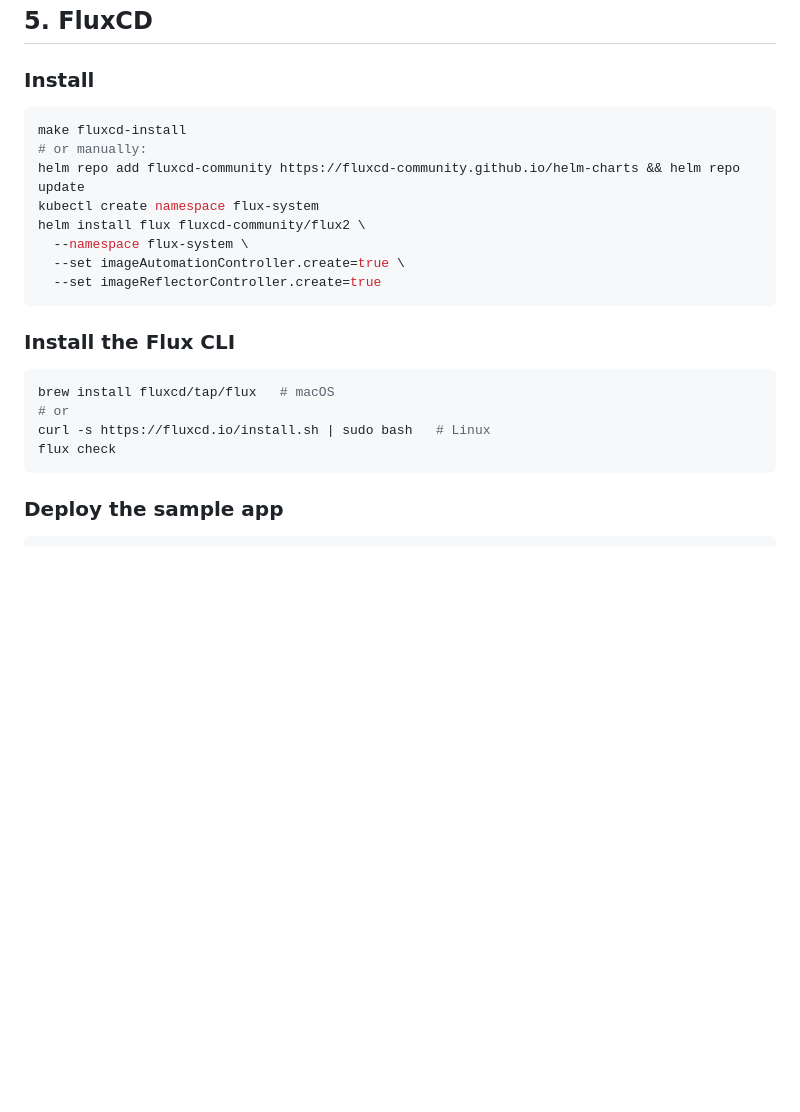
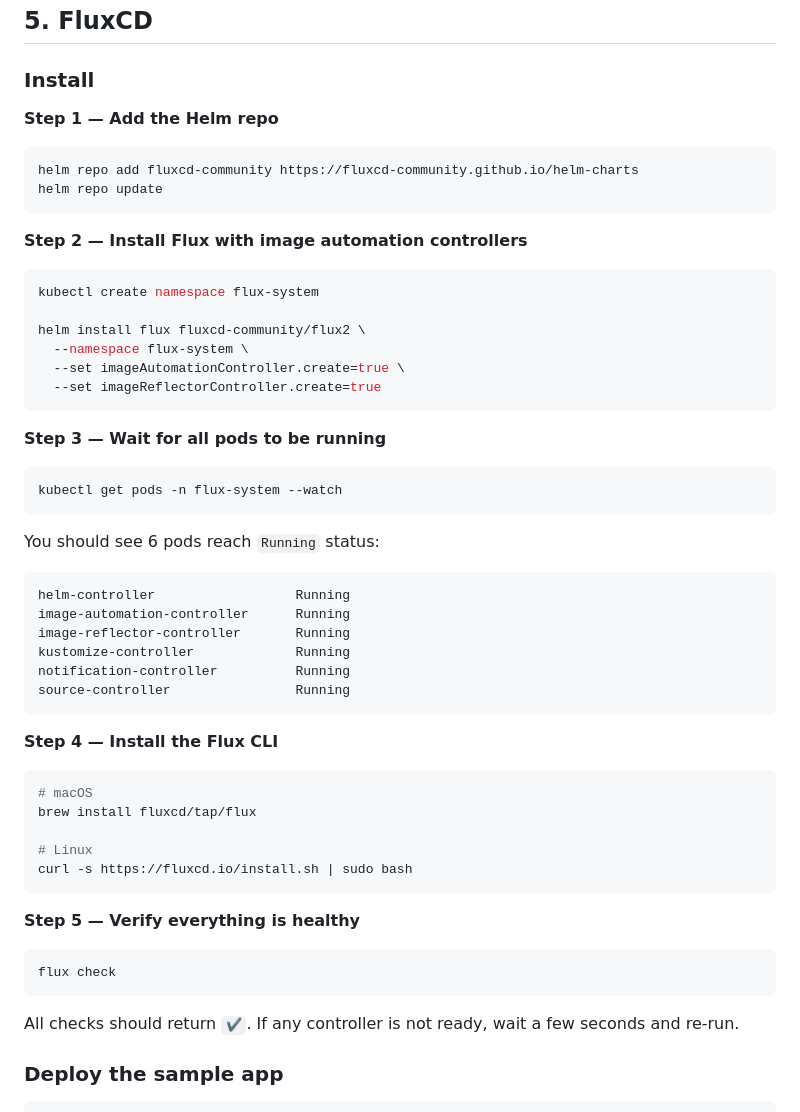
Before and after one commit to mikeebraga/ArgoCD_Vs_FluxCD, a Markdown page: README.md, the part around the change. Drawn GitHub-style; blank space fills up the shorter version.

Commit message:
Expand FluxCD install section with step-by-step instructions

````diff
--- a/README.md
+++ b/README.md
@@ -137,25 +137,58 @@ The Application manifest (`argocd/app/application.yaml`) already has the require
 
 ### Install
 
+**Step 1 — Add the Helm repo**
+
 ```bash
-make fluxcd-install
-# or manually:
-helm repo add fluxcd-community https://fluxcd-community.github.io/helm-charts && helm repo update
+helm repo add fluxcd-community https://fluxcd-community.github.io/helm-charts
+helm repo update
+```
+
+**Step 2 — Install Flux with image automation controllers**
+
+```bash
 kubectl create namespace flux-system
+
 helm install flux fluxcd-community/flux2 \
   --namespace flux-system \
   --set imageAutomationController.create=true \
   --set imageReflectorController.create=true
 ```
 
-### Install the Flux CLI
+**Step 3 — Wait for all pods to be running**
 
 ```bash
-brew install fluxcd/tap/flux   # macOS
-# or
-curl -s https://fluxcd.io/install.sh | sudo bash   # Linux
+kubectl get pods -n flux-system --watch
+```
+
+You should see 6 pods reach `Running` status:
+
+```
+helm-controller                  Running
+image-automation-controller      Running
+image-reflector-controller       Running
+kustomize-controller             Running
+notification-controller          Running
+source-controller                Running
+```
+
+**Step 4 — Install the Flux CLI**
+
+```bash
+# macOS
+brew install fluxcd/tap/flux
+
+# Linux
+curl -s https://fluxcd.io/install.sh | sudo bash
+```
+
+**Step 5 — Verify everything is healthy**
+
+```bash
 flux check
 ```
+
+All checks should return `✔`. If any controller is not ready, wait a few seconds and re-run.
 
 ### Deploy the sample app
 
````
